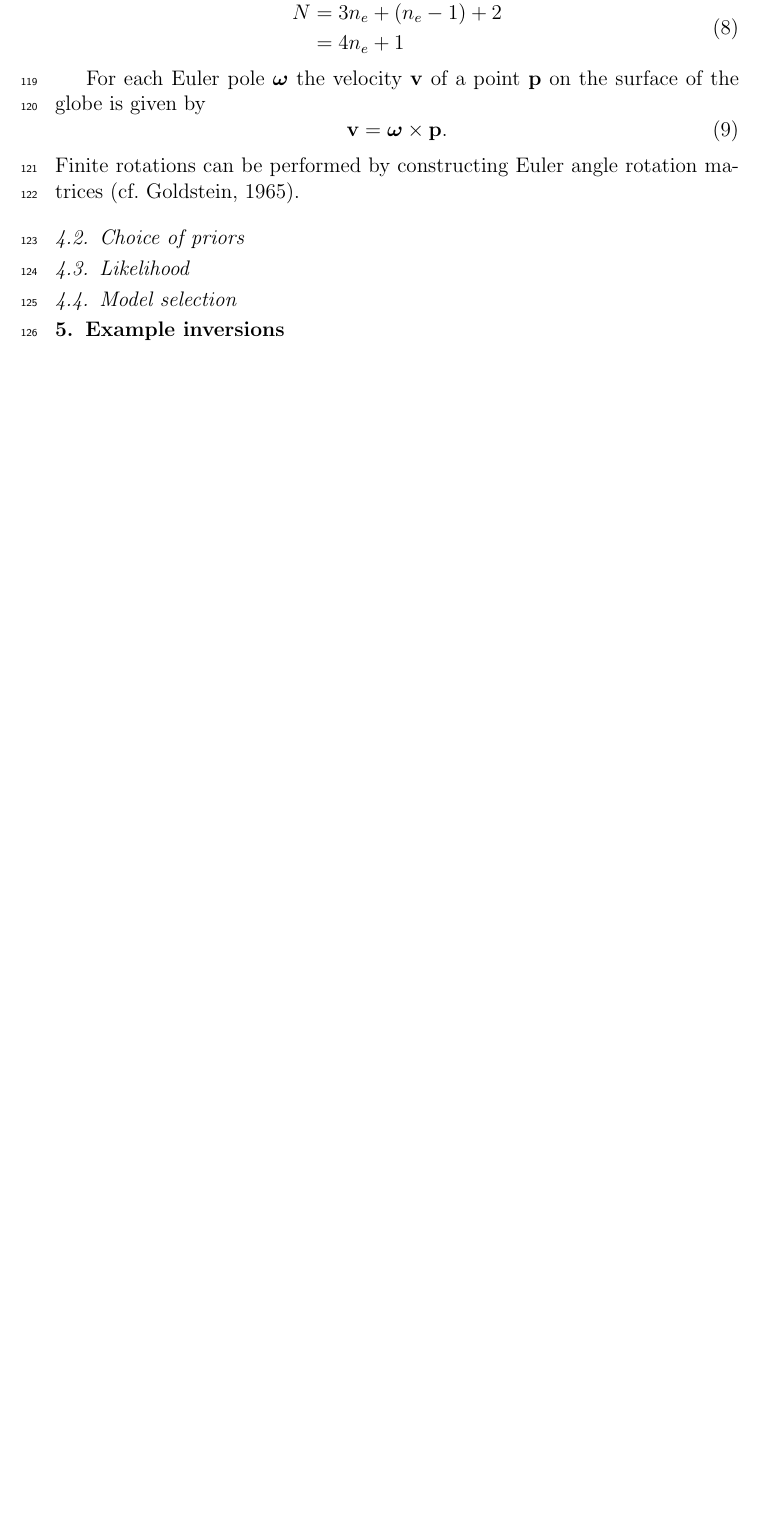
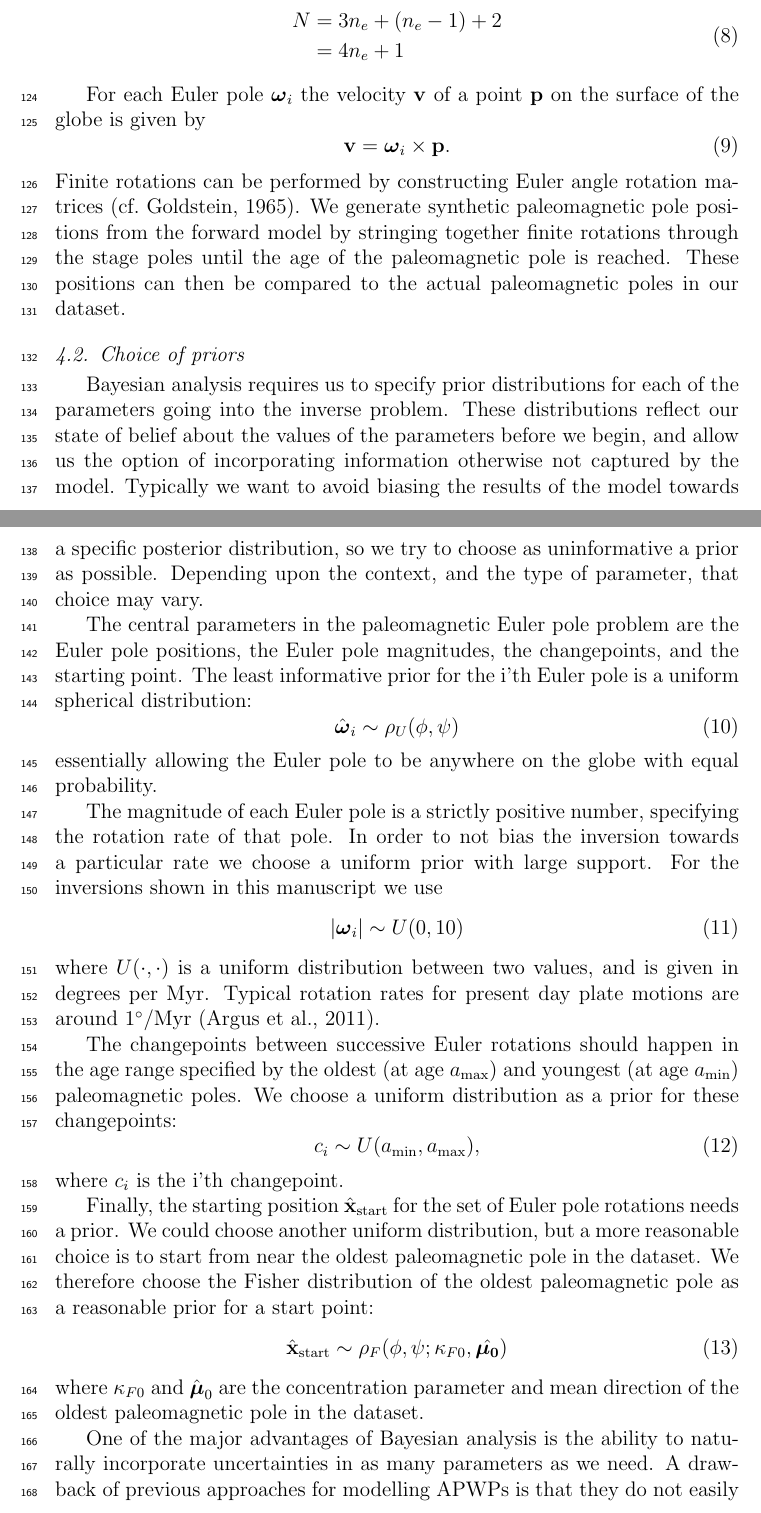
Before and after one commit to Swanson-Hysell-Group/bayesian_plate_reconstruction, a LaTeX paper (bayesian_plate_reconstruction.tex): part of page 8 of 31 before the commit and two parts of pages 9 and 10 of 35 after it, the two joined at a grey line, cut so that both start at the same text, the shorter picture padded with empty space. Compiled offline with pdfLaTeX.

Commit message:
Discussion of priors.

```diff
--- a/bayesian_plate_reconstruction.tex
+++ b/bayesian_plate_reconstruction.tex
@@ -310,7 +318,8 @@ Finally, we need a starting position on the globe, which, in practice, can be sa
 from the Fisher distribution of the oldest paleomagnetic pole in the dataset.
 The starting point contributes two parameters (a latitude and a longitude).
 
-All together, this means that the number of parameters for which we are inverting is given by
+All together, this means that for an inversion with $n_e$ Euler poles,
+the number parameters for which we are inverting is given by
 \begin{equation}
 \begin{aligned}
 N &= 3 n_e + (n_e -1) + 2 \\
@@ -319,10 +328,63 @@ N &= 3 n_e + (n_e -1) + 2 \\
 \label{eq:n_parameters}
 \end{equation}
 
-For each Euler pole $\mitbf{\omega}$ the velocity $\mathbf{v}$ of a point
+For each Euler pole $\mitbf{\omega}_i$ the velocity $\mathbf{v}$ of a point
 $\mathbf{p}$ on the surface of the globe is given by
 \begin{equation}
-\mathbf{v} = \mitbf{\omega} \times \mathbf{p}.
+\mathbf{v} = \mitbf{\omega}_i \times \mathbf{p}.
 \label{eq:rigid_rotation}
 \end{equation}
 Finite rotations can be performed by constructing Euler angle rotation matrices \citep[cf.][]{goldstein1965classical}.
+We generate synthetic paleomagnetic pole positions from the forward model by stringing together
+finite rotations through the stage poles until the age of the paleomagnetic pole
+is reached. These positions can then be compared to the actual paleomagnetic poles in our dataset.
+
+\subsection{Choice of priors}
+
+Bayesian analysis requires us to specify prior distributions for each of the parameters going into the inverse problem.
+These distributions reflect our state of belief about the values of the parameters before we begin,
+and allow us the option of incorporating information otherwise not captured by the model.
+Typically we want to avoid biasing the results of the model towards a specific posterior distribution,
+so we try to choose as uninformative a prior as possible. Depending upon the context, and the type
+of parameter, that choice may vary.
+
+The central parameters in the paleomagnetic Euler pole problem are the Euler pole positions,
+the Euler pole magnitudes, the changepoints, and the starting point.
+The least informative prior for the i'th Euler pole is a uniform spherical distribution:
+\begin{equation}
+\hat{\mitbf{\omega}}_i \sim \rho_U(\phi, \psi)
+\end{equation}
+essentially allowing the Euler pole to be anywhere on the globe with equal probability.
+
+The magnitude of each Euler pole is a strictly positive number, specifying the
+rotation rate of that pole. In order to not bias the inversion towards a particular
+rate we choose a uniform prior with large support. For the inversions shown in
+this manuscript we use
+\begin{equation}
+\vert \mitbf{\omega}_i \vert \sim U(0, 10)
+\end{equation}
+where $U(\cdot, \cdot)$ is a uniform distribution between two values, and is given
+in degrees per Myr. Typical rotation rates for present day plate motions
+are around $1^\circ$/Myr \citep{argus2011geologically}.
+
+The changepoints between successive Euler rotations should happen in the age
+range specified by the oldest (at age $a_\mathrm{max}$) and youngest (at age $a_\mathrm{min}$)
+paleomagnetic poles. We choose a uniform distribution as a prior for these changepoints:
+\begin{equation}
+c_i \sim U( a_\mathrm{min}, a_\mathrm{max}),
+\end{equation}
+where $c_i$ is the i'th changepoint.
+
+Finally, the starting position $\hat{\mathbf{x}}_\mathrm{start}$ for the set of Euler pole rotations needs a prior.
+We could choose another uniform distribution, but a more reasonable choice
+is to start from near the oldest paleomagnetic pole in the dataset.
+We therefore choose the Fisher distribution of the oldest paleomagnetic pole as a reasonable prior for a start point:
+\begin{equation}
+\hat{\mathbf{x}}_\mathrm{start} \sim \rho_F(\phi, \psi; \kappa_{F0}, \hat{\mitbf{\mu_0}})
+\end{equation}
+where $\kappa_{F0}$ and $\hat{\mitbf{\mu}}_0$ are the concentration parameter and mean direction
+of the oldest paleomagnetic pole in the dataset.
+
+One of the major advantages of Bayesian analysis is the ability to naturally incorporate
+uncertainties in as many parameters as we need. A drawback of previous approaches
+for modelling APWPs is that they do not easily account for uncertainties in
@@ -329,6 +423,7 @@ Finite rotations can be performed by constructing Euler angle rotation matrices
 
 
-\subsection{Choice of priors}
+INCLUDE DISCUSSION OF WATSON PRIOR ON EULER POLES?
+
 
 \subsection{Likelihood}
 
```
Also changed, not shown: bayesian_plate_reconstruction.tex (54 more changed lines), 1 other file.
